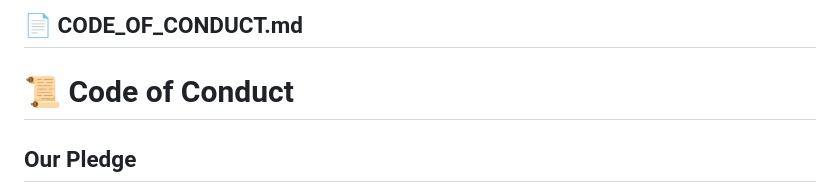
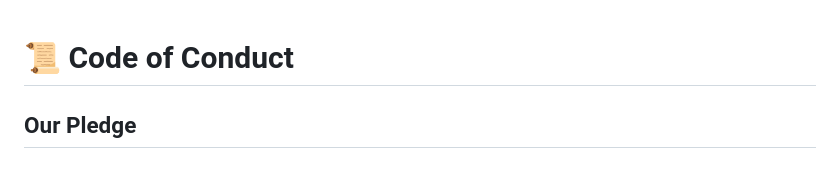
Before and after one commit to miladrezanezhad/story-toolkit, a Markdown page: CODE_OF_CONDUCT.md, the part around the change. GitHub-like rendering.

```diff
--- a/CODE_OF_CONDUCT.md
+++ b/CODE_OF_CONDUCT.md
@@ -1,6 +1,3 @@
-## 📄 **CODE_OF_CONDUCT.md**
-
-
 # 📜 Code of Conduct
 
 ## Our Pledge
```
